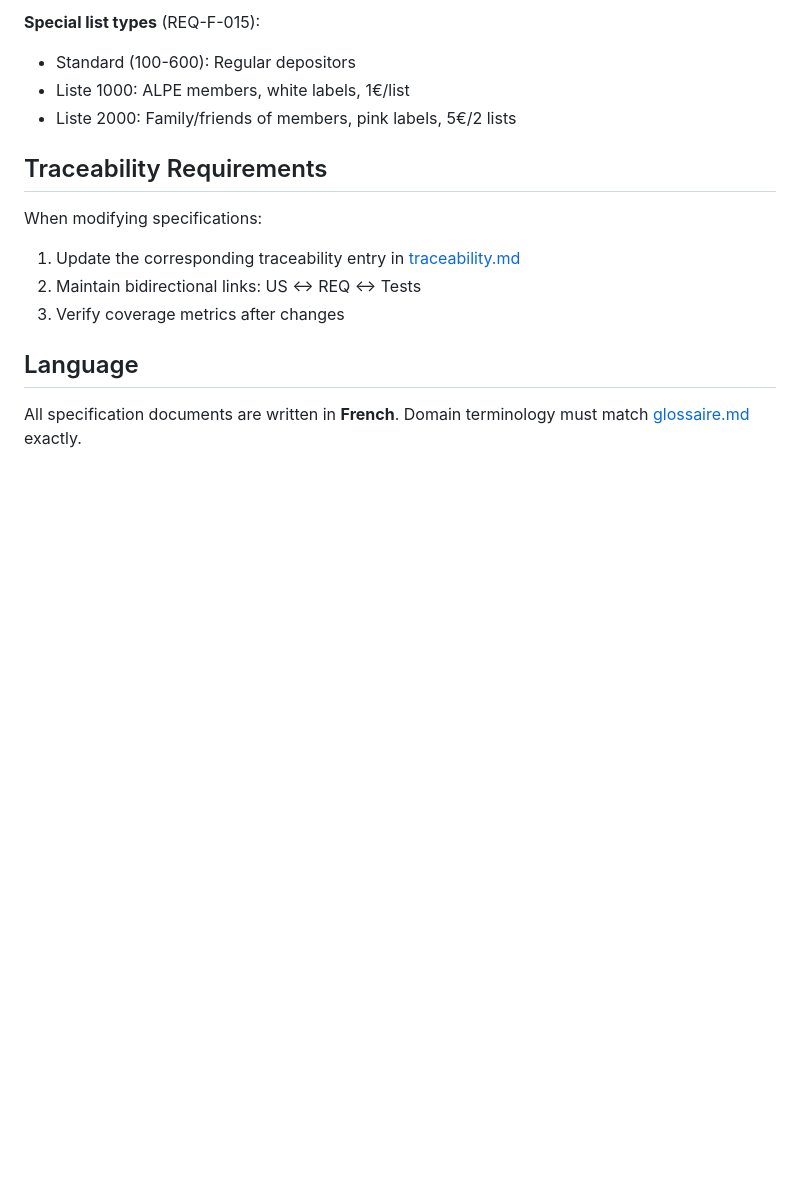
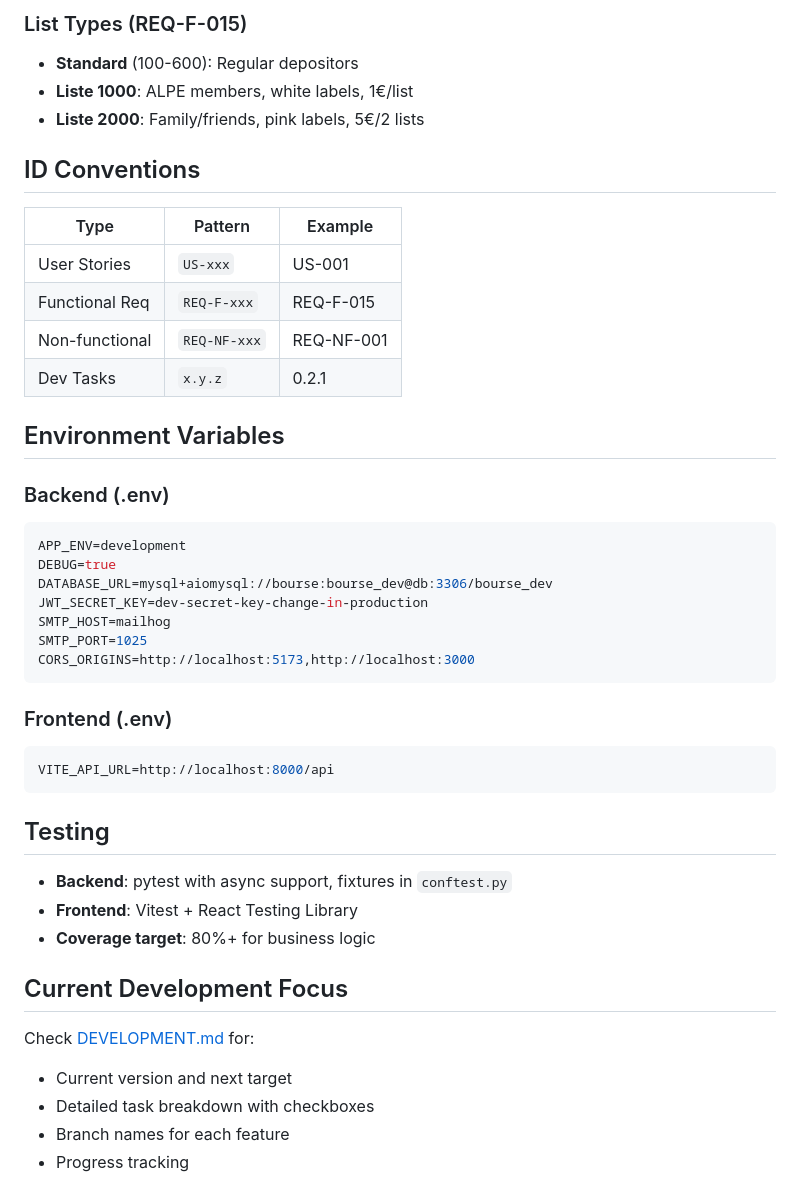
Before and after one commit to ALPE-Plaisance-du-Touch/Gestionnaire-de-Bourse-ALPE, a Markdown page: CLAUDE.md, the part around one of its changes. Rendered like a GitHub page; blank space fills up the shorter version.

````diff
--- a/CLAUDE.md
+++ b/CLAUDE.md
@@ -59,16 +141,46 @@ The application manages **Éditions** (sale events) with this lifecycle:
 
-**Special list types** (REQ-F-015):
-- Standard (100-600): Regular depositors
-- Liste 1000: ALPE members, white labels, 1€/list
-- Liste 2000: Family/friends of members, pink labels, 5€/2 lists
+### List Types (REQ-F-015)
+- **Standard** (100-600): Regular depositors
+- **Liste 1000**: ALPE members, white labels, 1€/list
+- **Liste 2000**: Family/friends, pink labels, 5€/2 lists
 
-## Traceability Requirements
+## ID Conventions
 
-When modifying specifications:
-1. Update the corresponding traceability entry in [traceability.md](docs/traceability.md)
-2. Maintain bidirectional links: US ↔ REQ ↔ Tests
-3. Verify coverage metrics after changes
+| Type | Pattern | Example |
+|------|---------|---------|
+| User Stories | `US-xxx` | US-001 |
+| Functional Req | `REQ-F-xxx` | REQ-F-015 |
+| Non-functional | `REQ-NF-xxx` | REQ-NF-001 |
+| Dev Tasks | `x.y.z` | 0.2.1 |
 
-## Language
+## Environment Variables
 
-All specification documents are written in **French**. Domain terminology must match [glossaire.md](docs/glossaire.md) exactly.
+### Backend (.env)
+```env
+APP_ENV=development
+DEBUG=true
+DATABASE_URL=mysql+aiomysql://bourse:bourse_dev@db:3306/bourse_dev
+JWT_SECRET_KEY=dev-secret-key-change-in-production
+SMTP_HOST=mailhog
+SMTP_PORT=1025
+CORS_ORIGINS=http://localhost:5173,http://localhost:3000
+```
+
+### Frontend (.env)
+```env
+VITE_API_URL=http://localhost:8000/api
+```
+
+## Testing
+
+- **Backend**: pytest with async support, fixtures in `conftest.py`
+- **Frontend**: Vitest + React Testing Library
+- **Coverage target**: 80%+ for business logic
+
+## Current Development Focus
+
+Check [DEVELOPMENT.md](DEVELOPMENT.md) for:
+- Current version and next target
+- Detailed task breakdown with checkboxes
+- Branch names for each feature
+- Progress tracking
````
Also changed, not shown: other parts of CLAUDE.md (+117 -35 lines).
